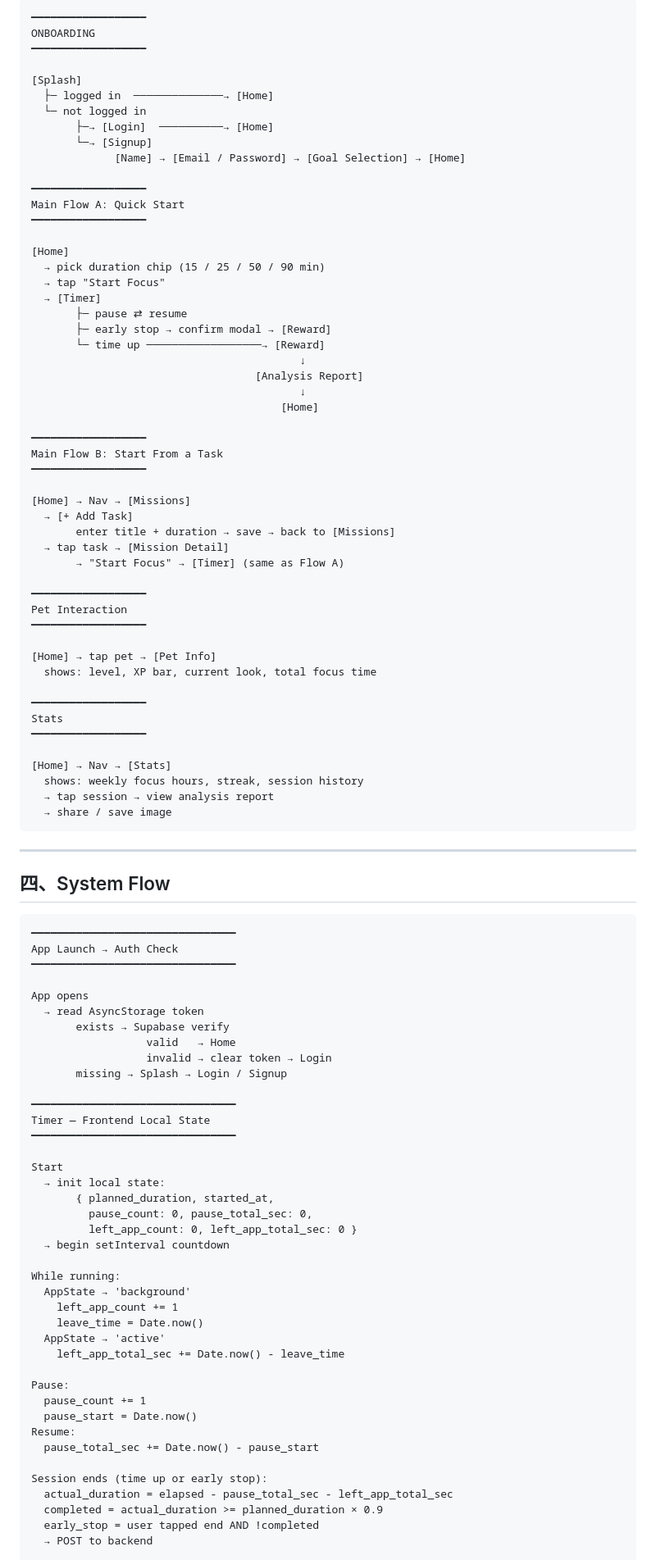
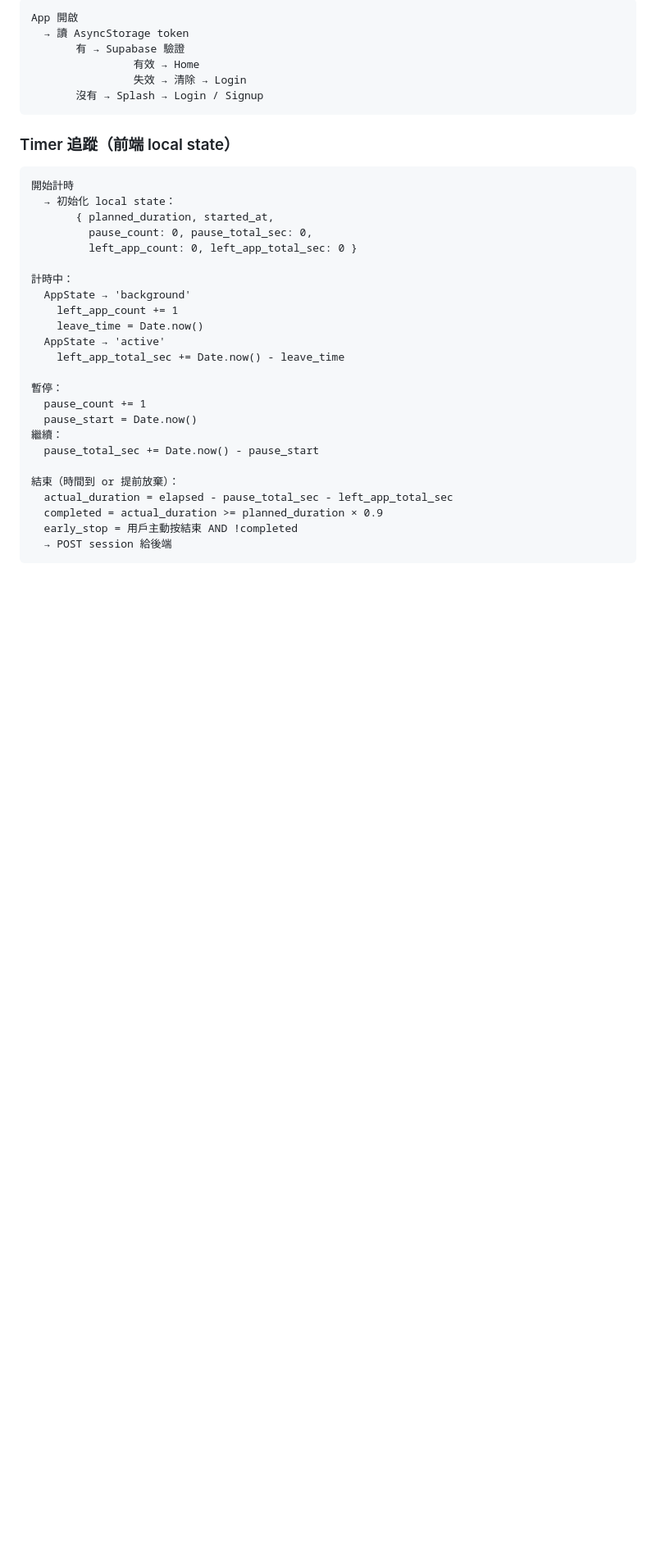
Before and after one commit to nia1003/foco-app, a Markdown page: README.md, the part around one of its changes. Shown at 82% size. GitHub-like rendering; blank space fills up the shorter version.

````diff
--- a/README.md
+++ b/README.md
@@ -90,102 +175,39 @@ score ≤ 2  → Flow type   🌿  ("Steady pace, flexible")
 
 ```
-━━━━━━━━━━━━━━━━━━
-ONBOARDING
-━━━━━━━━━━━━━━━━━━
-
-[Splash]
-  ├─ logged in  ──────────────→ [Home]
-  └─ not logged in
-       ├─→ [Login]  ──────────→ [Home]
-       └─→ [Signup]
-             [Name] → [Email / Password] → [Goal Selection] → [Home]
-
-━━━━━━━━━━━━━━━━━━
-Main Flow A: Quick Start
-━━━━━━━━━━━━━━━━━━
-
-[Home]
-  → pick duration chip (15 / 25 / 50 / 90 min)
-  → tap "Start Focus"
-  → [Timer]
-       ├─ pause ⇄ resume
-       ├─ early stop → confirm modal → [Reward]
-       └─ time up ──────────────────→ [Reward]
-                                          ↓
-                                   [Analysis Report]
-                                          ↓
-                                       [Home]
-
-━━━━━━━━━━━━━━━━━━
-Main Flow B: Start From a Task
-━━━━━━━━━━━━━━━━━━
-
-[Home] → Nav → [Missions]
-  → [+ Add Task]
-       enter title + duration → save → back to [Missions]
-  → tap task → [Mission Detail]
-       → "Start Focus" → [Timer] (same as Flow A)
-
-━━━━━━━━━━━━━━━━━━
-Pet Interaction
-━━━━━━━━━━━━━━━━━━
-
-[Home] → tap pet → [Pet Info]
-  shows: level, XP bar, current look, total focus time
-
-━━━━━━━━━━━━━━━━━━
-Stats
-━━━━━━━━━━━━━━━━━━
-
-[Home] → Nav → [Stats]
-  shows: weekly focus hours, streak, session history
-  → tap session → view analysis report
-  → share / save image
+App 開啟
+  → 讀 AsyncStorage token
+       有 → Supabase 驗證
+                有效 → Home
+                失效 → 清除 → Login
+       沒有 → Splash → Login / Signup
 ```
 
----
-
-## 四、System Flow
+### Timer 追蹤（前端 local state）
 
 ```
-━━━━━━━━━━━━━━━━━━━━━━━━━━━━━━━━
-App Launch → Auth Check
-━━━━━━━━━━━━━━━━━━━━━━━━━━━━━━━━
-
-App opens
-  → read AsyncStorage token
-       exists → Supabase verify
-                  valid   → Home
-                  invalid → clear token → Login
-       missing → Splash → Login / Signup
-
-━━━━━━━━━━━━━━━━━━━━━━━━━━━━━━━━
-Timer — Frontend Local State
-━━━━━━━━━━━━━━━━━━━━━━━━━━━━━━━━
-
-Start
-  → init local state:
+開始計時
+  → 初始化 local state：
        { planned_duration, started_at,
          pause_count: 0, pause_total_sec: 0,
          left_app_count: 0, left_app_total_sec: 0 }
-  → begin setInterval countdown
 
-While running:
+計時中：
   AppState → 'background'
     left_app_count += 1
     leave_time = Date.now()
   AppState → 'active'
     left_app_total_sec += Date.now() - leave_time
 
-Pause:
+暫停：
   pause_count += 1
   pause_start = Date.now()
-Resume:
+繼續：
   pause_total_sec += Date.now() - pause_start
 
-Session ends (time up or early stop):
+結束（時間到 or 提前放棄）：
   actual_duration = elapsed - pause_total_sec - left_app_total_sec
   completed = actual_duration >= planned_duration × 0.9
-  early_stop = user tapped end AND !completed
-  → POST to backend
+  early_stop = 用戶主動按結束 AND !completed
+  → POST session 給後端
+```
 
````
Also changed, not shown: other parts of README.md (+311 -155 lines).
